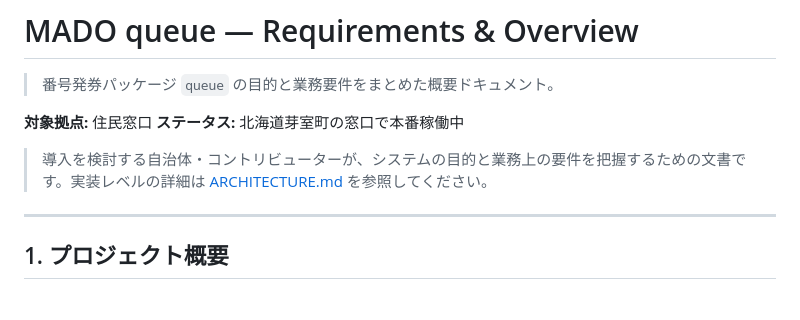
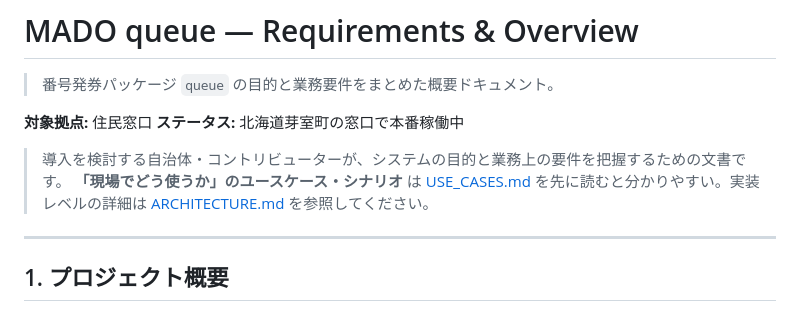
Before and after one commit to Memuro-Town/MADO-queue, a Markdown page: docs/REQUIREMENTS.md, the part around the change. Drawn GitHub-style.

```diff
--- a/docs/REQUIREMENTS.md
+++ b/docs/REQUIREMENTS.md
@@ -5,7 +5,8 @@
 **対象拠点:** 住民窓口
 **ステータス:** 北海道芽室町の窓口で本番稼働中
 
-> 導入を検討する自治体・コントリビューターが、システムの目的と業務上の要件を把握するための文書です。実装レベルの詳細は [ARCHITECTURE.md](ARCHITECTURE.md) を参照してください。
+> 導入を検討する自治体・コントリビューターが、システムの目的と業務上の要件を把握するための文書です。
+> **「現場でどう使うか」のユースケース・シナリオ** は [USE_CASES.md](USE_CASES.md) を先に読むと分かりやすい。実装レベルの詳細は [ARCHITECTURE.md](ARCHITECTURE.md) を参照してください。
 
 ---
 
```
Also changed, not shown: README.md (+2 -0 lines), docs/USE_CASES.md (added, +264 -0 lines).
